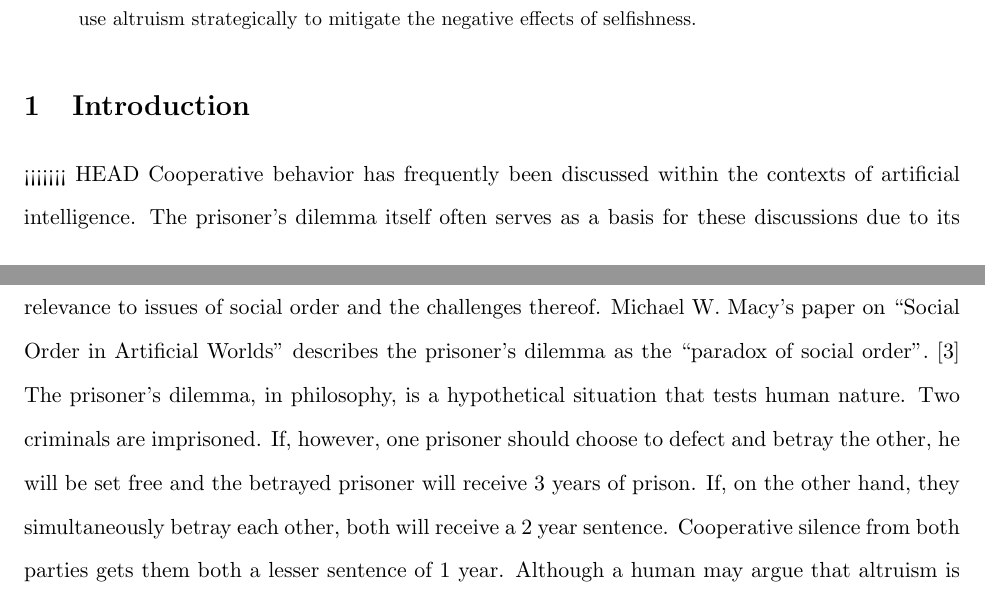
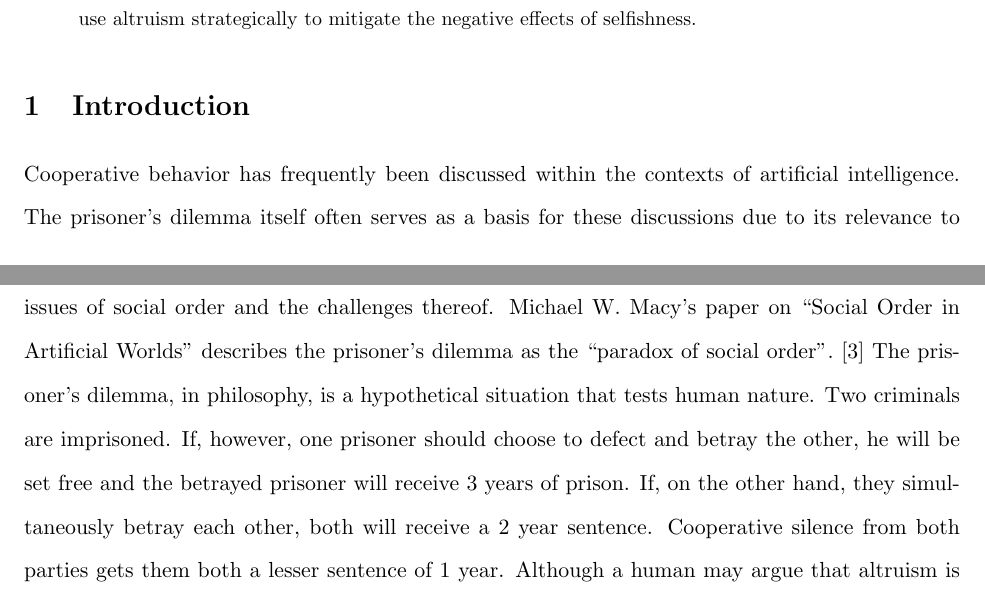
Before and after one commit to alexmsimms/bees, a LaTeX paper (final_paper/bees.tex): two parts of pages 1 and 2 of 15, joined at a grey line, cut so that both start at the same text. Compiled offline with pdfLaTeX.

Commit message:
git please stop yelling at me

```diff
--- a/final_paper/bees.tex
+++ b/final_paper/bees.tex
@@ -1,4 +1,4 @@
-\documentclass[11pt]{article}
+\documentclass[11pt, letter]{article}
 
 \usepackage[doublespacing]{setspace}
 \usepackage[margin=1in]{geometry}
@@ -33,7 +33,6 @@
 		% discuss these papers here.
 
 
-<<<<<<< HEAD
 		Cooperative behavior has frequently been discussed within the contexts of artificial intelligence. The prisoner's dilemma itself often serves as a basis for these discussions due to its relevance to issues of social order and the challenges thereof. Michael W. Macy's paper on ``Social Order in Artificial Worlds'' describes the prisoner's dilemma as the ``paradox of social order''. \cite{macy} The prisoner’s dilemma, in philosophy, is a hypothetical situation that tests human nature. Two criminals are imprisoned. If, however, one prisoner should choose to defect and betray the other, he will be set free and the betrayed prisoner will receive 3 years of prison. If, on the other hand, they simultaneously betray each other, both will receive a 2 year sentence. Cooperative silence from both parties gets them both a lesser sentence of 1 year. Although a human may argue that altruism is the best option for both parties, game theory states that in this situation, one should always choose to betray in order to minimize personal loss, and indeed one would expect this kind of decision from an artificial agent. Macy specifically names four possible outcomes in the prisoner's dilemma, ordered by the amount of payoff: temptation (defecting while the other prisoner remains silent), reward (both prisoners staying silent), punishment (both prisoners defect), and sucker (staying silent while the other prisoner betrays you). The reason why this game can be called a paradox is that the choice leading to the highest payoff (selfishness) also has the potential for the greatest failure. The experiments outlined in this paper take place not on an individual-to-individual level but rather in a large hive-type colony, they don't explicitly use the prisoner's dilemma. However, each agent has a similar choice of selfishness or altruism with somewhat similar outcomes, only on a larger communal scale. It should be noted that the experiments outlined in this paper also differ from the prisoner's dilemma in one other significant way: these experiments focus not on how selfishness in one agent causes suffering in another, but rather how selfishness negatively impacts the entire community overall, including the selfish individuals themselves.
 
 
```
